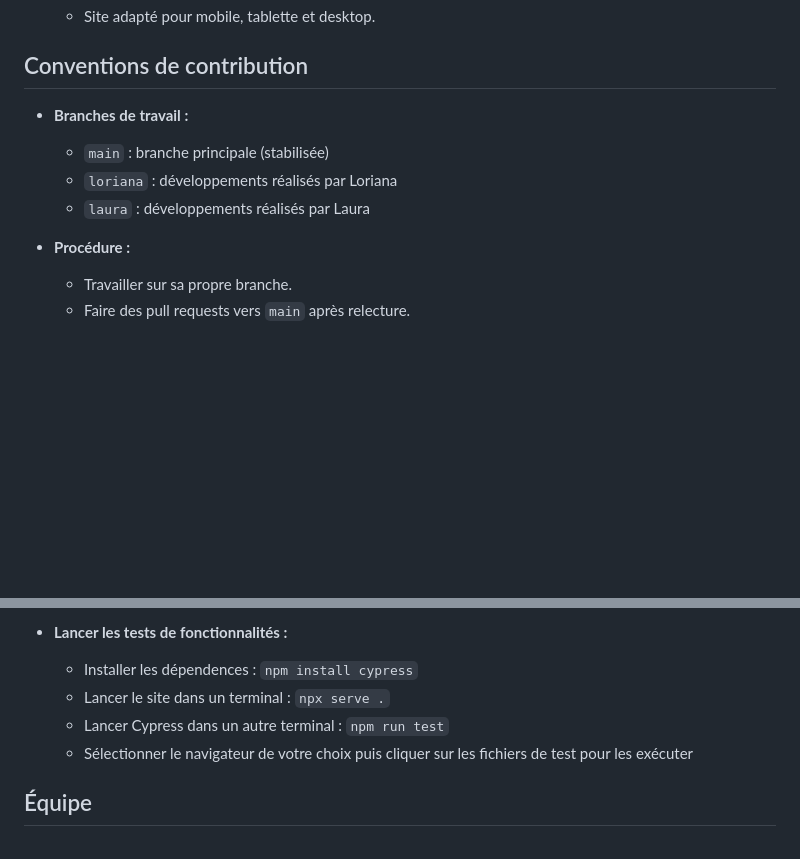
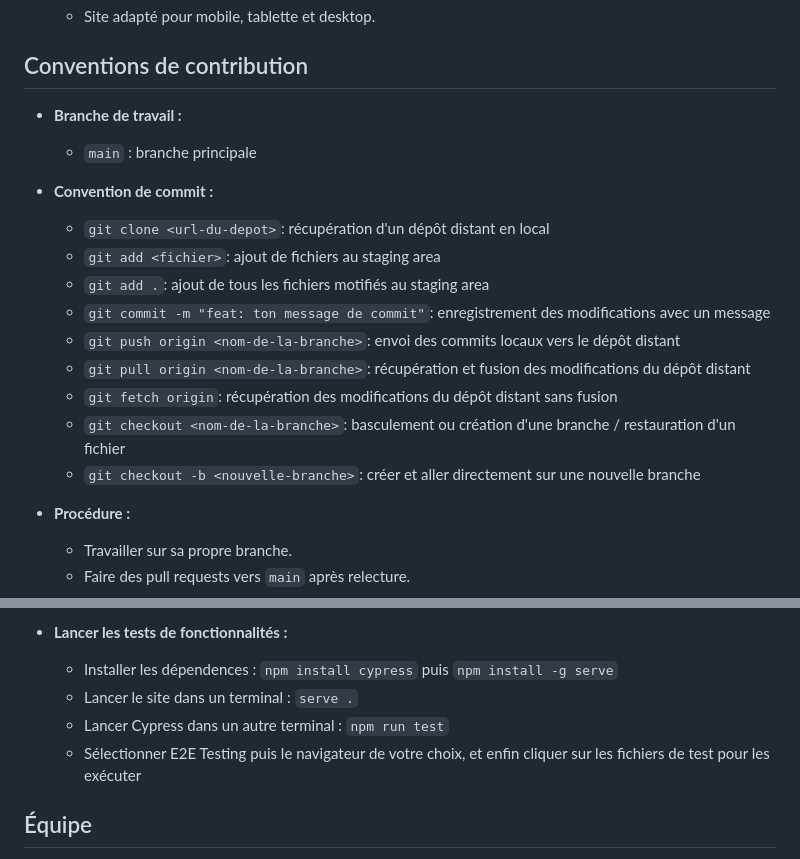
Before and after one commit to LauraDon/GreenIT, a Markdown page: README.md, 2 parts joined by grey strips. Rendered like a GitHub page; blank space fills up the shorter version.

```diff
--- a/README.md
+++ b/README.md
@@ -110,10 +110,19 @@ Le projet est déployé sur deux plateformes complémentaires :
   - Site adapté pour mobile, tablette et desktop.
 
 ## Conventions de contribution
-- **Branches de travail :**
-  - `main` : branche principale (stabilisée)
-  - `loriana` : développements réalisés par Loriana
-  - `laura` :  développements réalisés par Laura
+- **Branche de travail :**
+  - `main` : branche principale
+
+- **Convention de commit :**
+    - `git clone <url-du-depot>`: récupération d'un dépôt distant en local
+    - `git add <fichier>`: ajout de fichiers au staging area
+    - `git add .`: ajout de tous les fichiers motifiés au staging area
+    - `git commit -m "feat: ton message de commit"`: enregistrement des modifications avec un message
+    - `git push origin <nom-de-la-branche>`: envoi des commits locaux vers le dépôt distant
+    - `git pull origin <nom-de-la-branche>`: récupération et fusion des modifications du dépôt distant
+    - `git fetch origin`: récupération des modifications du dépôt distant sans fusion
+    - `git checkout <nom-de-la-branche>`: basculement ou création d'une branche / restauration d'un fichier
+    - `git checkout -b <nouvelle-branche>`: créer et aller directement sur une nouvelle branche
 
 - **Procédure :**
   - Travailler sur sa propre branche.
@@ -169,10 +178,10 @@ Tous les tests ont été validés sur Firefox, Internet Explorer et Electron.
     - Gestion du menu hamburger
 
 - **Lancer les tests de fonctionnalités :**
-  - Installer les dépendences : `npm install cypress`
-  - Lancer le site dans un terminal : `npx serve .`
+  - Installer les dépendences : `npm install cypress` puis `npm install -g serve`
+  - Lancer le site dans un terminal : `serve .`
   - Lancer Cypress dans un autre terminal : `npm run test`
-  - Sélectionner le navigateur de votre choix puis cliquer sur les fichiers de test pour les exécuter
+  - Sélectionner E2E Testing puis le navigateur de votre choix, et enfin cliquer sur les fichiers de test pour les exécuter
 
 ## Équipe
 - Loriana RATOVO
```
